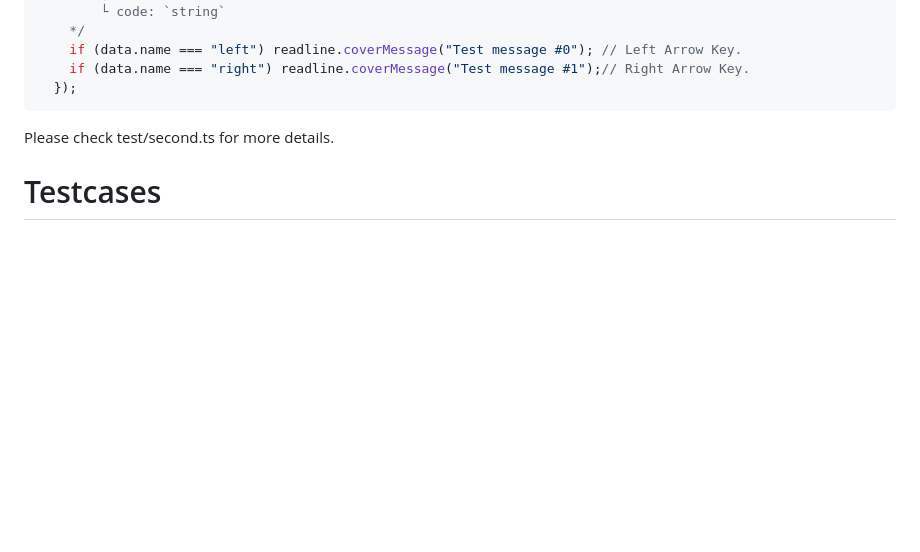
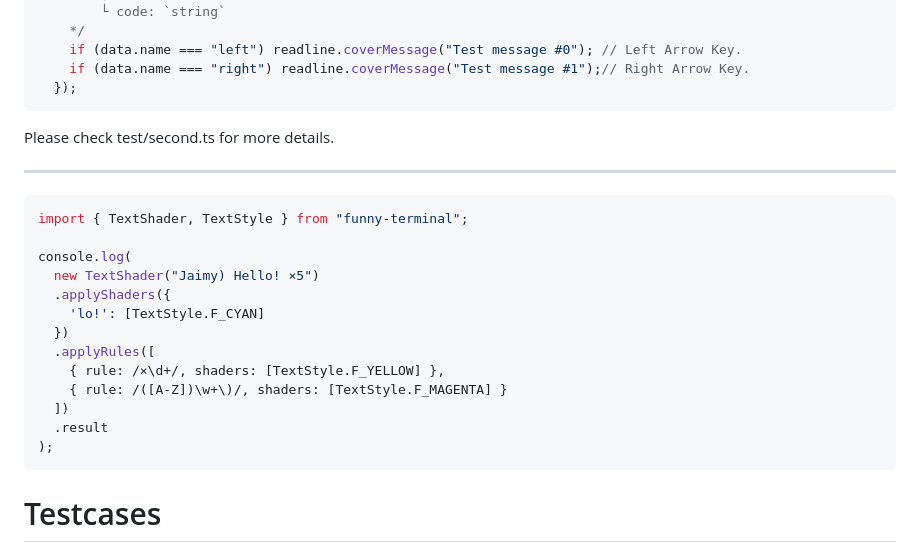
Before and after one commit to turtle85917/readline, a Markdown page: README.md, the part around the change. Drawn GitHub-style; blank space fills up the shorter version.

````diff
--- a/README.md
+++ b/README.md
@@ -71,6 +71,24 @@ readline
 
 Please check test/second.ts for more details.
 
+<hr />
+
+```js
+import { TextShader, TextStyle } from "funny-terminal";
+
+console.log(
+  new TextShader("Jaimy) Hello! ×5")
+  .applyShaders({
+    'lo!': [TextStyle.F_CYAN]
+  })
+  .applyRules([
+    { rule: /×\d+/, shaders: [TextStyle.F_YELLOW] },
+    { rule: /([A-Z])\w+\)/, shaders: [TextStyle.F_MAGENTA] }
+  ])
+  .result
+);
+```
+
 # Testcases
 In **test/index.ts**...
 
````
Also changed, not shown: .github/imgs/textshader.png (added), 5 other files.
